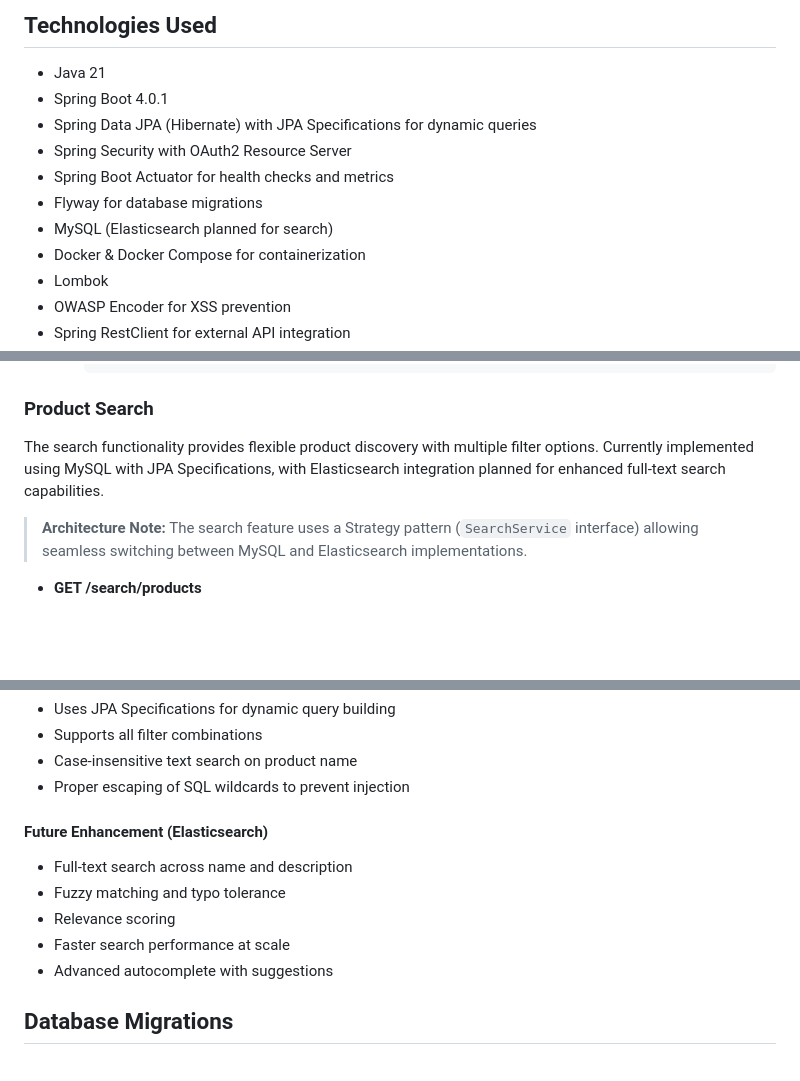
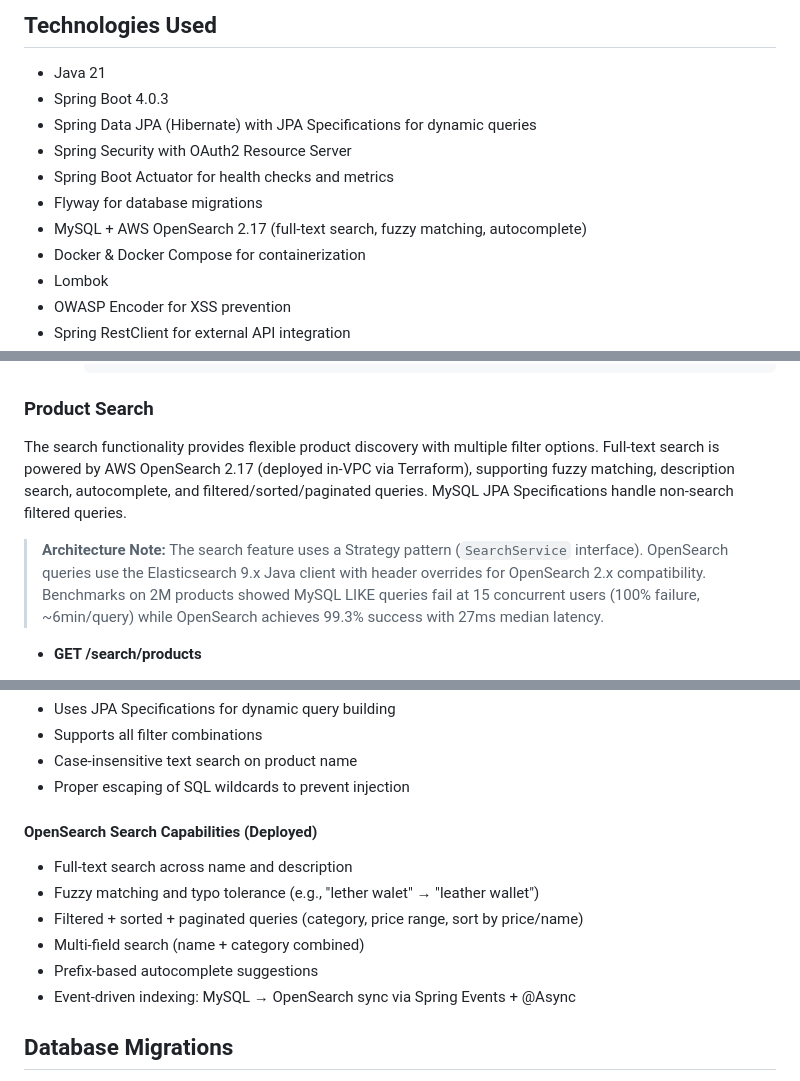
Before and after one commit to spa-raj/productservice, a Markdown page: README.md, 3 parts joined by grey strips. Rendered like a GitHub page; blank space fills up the shorter version.

Commit message:
Update README: Elasticsearch planned → OpenSearch deployed, fix Spring Boot version
Signed-off-by: Sparsh <sparsh.raj30@gmail.com>

````diff
--- a/README.md
+++ b/README.md
@@ -41,12 +41,12 @@ Product Service is a Spring Boot application designed to manage product and cate
 
 ## Technologies Used
 - Java 21
-- Spring Boot 4.0.1
+- Spring Boot 4.0.3
 - Spring Data JPA (Hibernate) with JPA Specifications for dynamic queries
 - Spring Security with OAuth2 Resource Server
 - Spring Boot Actuator for health checks and metrics
 - Flyway for database migrations
-- MySQL (Elasticsearch planned for search)
+- MySQL + AWS OpenSearch 2.17 (full-text search, fuzzy matching, autocomplete)
 - Docker & Docker Compose for containerization
 - Lombok
 - OWASP Encoder for XSS prevention
@@ -524,9 +524,9 @@ docker exec -it productservice-mysql mysql -u productuser -p productservice
     ```
 ### Product Search
 
-The search functionality provides flexible product discovery with multiple filter options. Currently implemented using MySQL with JPA Specifications, with Elasticsearch integration planned for enhanced full-text search capabilities.
+The search functionality provides flexible product discovery with multiple filter options. Full-text search is powered by AWS OpenSearch 2.17 (deployed in-VPC via Terraform), supporting fuzzy matching, description search, autocomplete, and filtered/sorted/paginated queries. MySQL JPA Specifications handle non-search filtered queries.
 
-> **Architecture Note:** The search feature uses a Strategy pattern (`SearchService` interface) allowing seamless switching between MySQL and Elasticsearch implementations.
+> **Architecture Note:** The search feature uses a Strategy pattern (`SearchService` interface). OpenSearch queries use the Elasticsearch 9.x Java client with header overrides for OpenSearch 2.x compatibility. Benchmarks on 2M products showed MySQL LIKE queries fail at 15 concurrent users (100% failure, ~6min/query) while OpenSearch achieves 99.3% success with 27ms median latency.
 
 - **GET /search/products**
   - Description: Search products with optional filters, pagination, and sorting.
@@ -609,12 +609,13 @@ The search functionality provides flexible product discovery with multiple filte
 - Case-insensitive text search on product name
 - Proper escaping of SQL wildcards to prevent injection
 
-#### Future Enhancement (Elasticsearch)
+#### OpenSearch Search Capabilities (Deployed)
 - Full-text search across name and description
-- Fuzzy matching and typo tolerance
-- Relevance scoring
-- Faster search performance at scale
-- Advanced autocomplete with suggestions
+- Fuzzy matching and typo tolerance (e.g., "lether walet" → "leather wallet")
+- Filtered + sorted + paginated queries (category, price range, sort by price/name)
+- Multi-field search (name + category combined)
+- Prefix-based autocomplete suggestions
+- Event-driven indexing: MySQL → OpenSearch sync via Spring Events + @Async
 
 ## Database Migrations
 Flyway is used for managing database schema migrations. Migration scripts are located in `src/main/resources/db/migration`.
````
